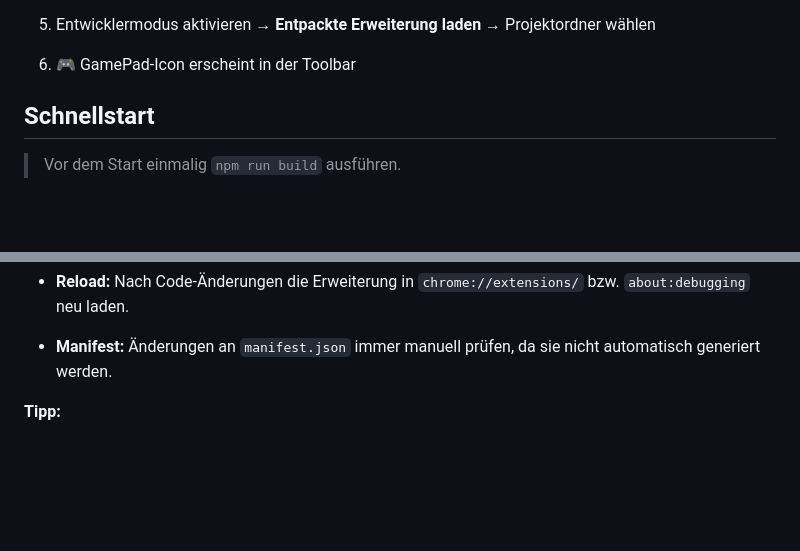
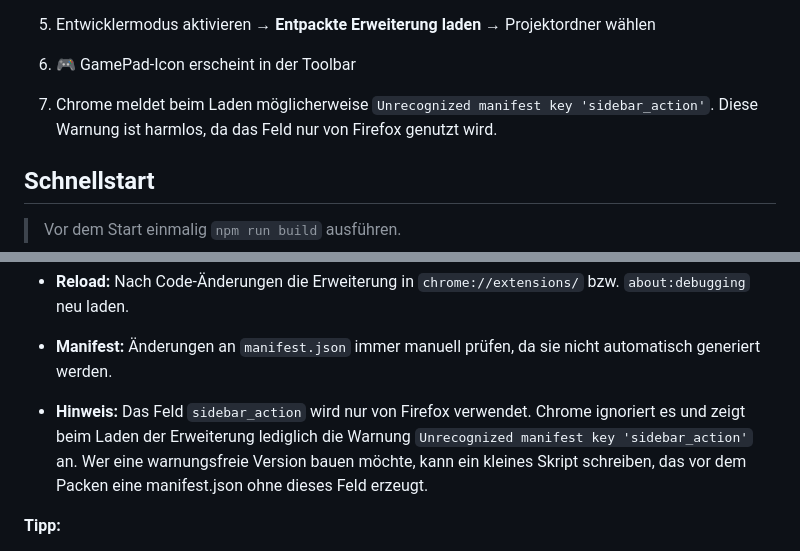
Before and after one commit to michakevin/js-cheater, a Markdown page: README.md, 2 parts joined by grey strips. GitHub-like rendering; blank space fills up the shorter version.

Commit message:
doc: mention sidebar_action warning

```diff
--- a/README.md
+++ b/README.md
@@ -55,6 +55,7 @@ Viele Spiele liefern strenge CSP‑Header. Daher wird der Scanner nicht automati
    - Firefox → `about:debugging#/runtime/this-firefox`
 5. Entwicklermodus aktivieren → **Entpackte Erweiterung laden** → Projektordner wählen
 6. 🎮 GamePad‑Icon erscheint in der Toolbar
+7. Chrome meldet beim Laden möglicherweise `Unrecognized manifest key 'sidebar_action'`. Diese Warnung ist harmlos, da das Feld nur von Firefox genutzt wird.
 
 ## Schnellstart
 
@@ -145,6 +146,7 @@ npm run test:e2e     # Startet die Playwright-Tests (benötigt installierte Brow
 - **Manuelles Testen:** Die Erweiterung kann weiterhin als entpackte Erweiterung geladen werden (Chrome oder Firefox).
 - **Reload:** Nach Code-Änderungen die Erweiterung in `chrome://extensions/` bzw. `about:debugging` neu laden.
 - **Manifest:** Änderungen an `manifest.json` immer manuell prüfen, da sie nicht automatisch generiert werden.
+- **Hinweis:** Das Feld `sidebar_action` wird nur von Firefox verwendet. Chrome ignoriert es und zeigt beim Laden der Erweiterung lediglich die Warnung `Unrecognized manifest key 'sidebar_action'` an. Wer eine warnungsfreie Version bauen möchte, kann ein kleines Skript schreiben, das vor dem Packen eine manifest.json ohne dieses Feld erzeugt.
 
 **Tipp:**
 
```
